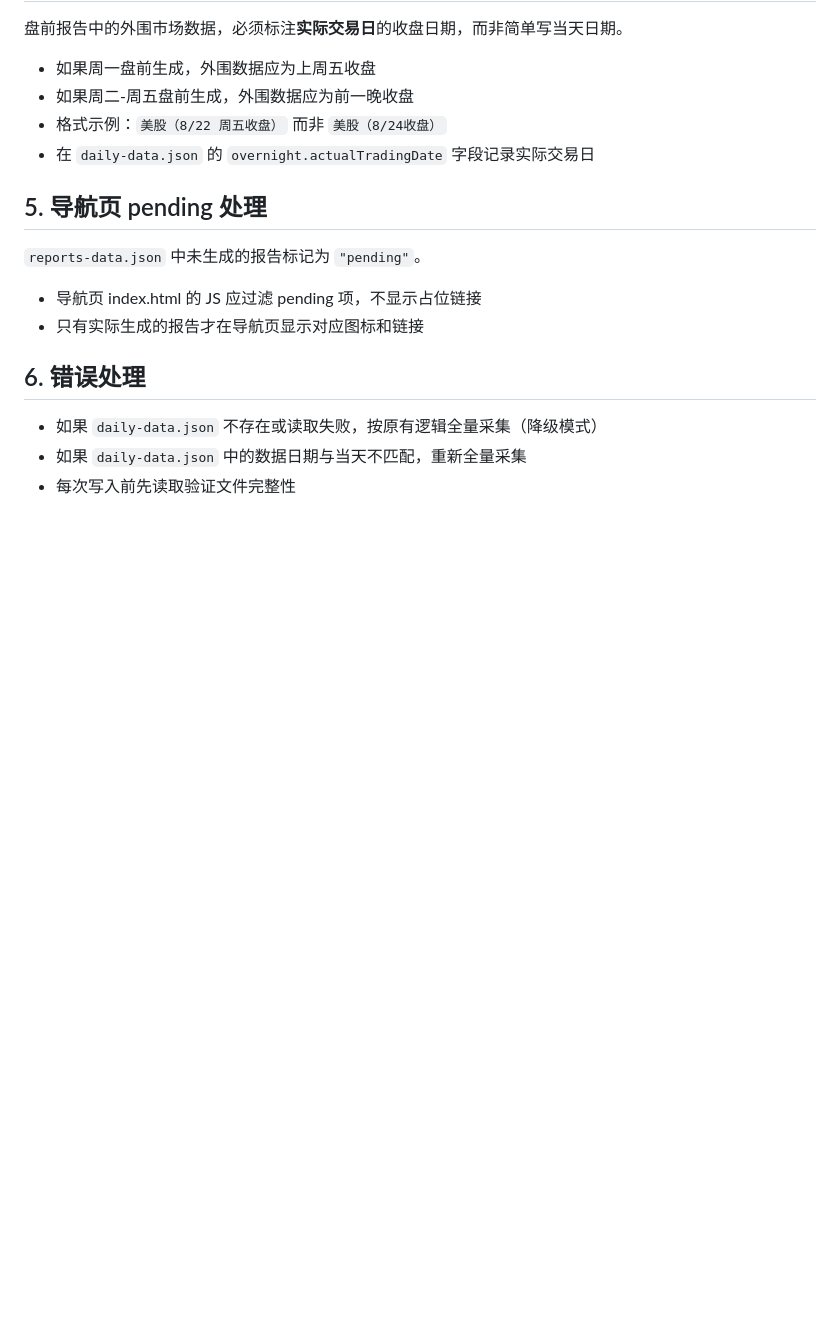
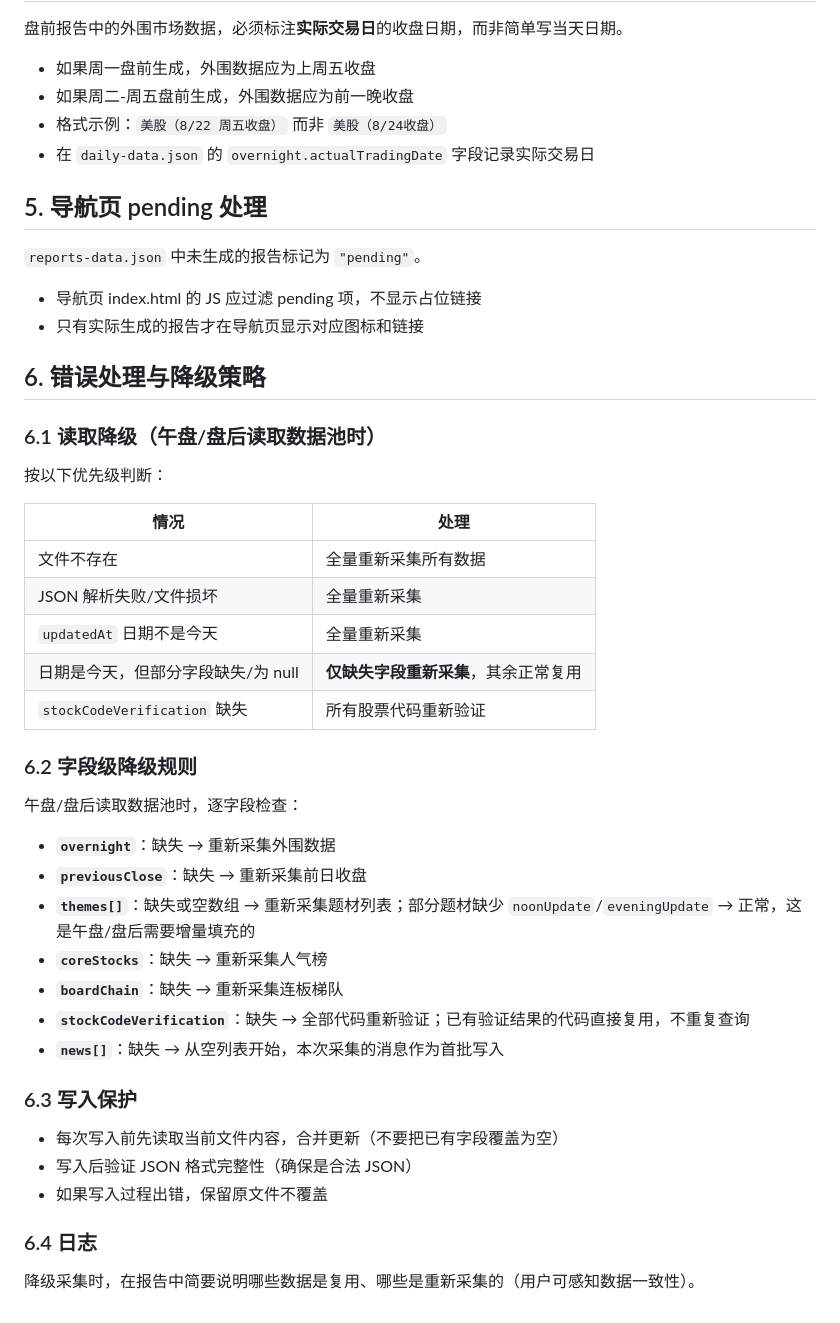
Before and after one commit to yyyzhuo777-prog/astock-reports, a Markdown page: shared/INSTRUCTIONS.md, the part around the change. Drawn GitHub-style; blank space fills up the shorter version.

Commit message:
docs: 完善共享数据池降级策略 - 字段级容错+写入保护

```diff
--- a/shared/INSTRUCTIONS.md
+++ b/shared/INSTRUCTIONS.md
@@ -99,8 +99,38 @@
 - 导航页 index.html 的 JS 应过滤 pending 项，不显示占位链接
 - 只有实际生成的报告才在导航页显示对应图标和链接
 
-## 6. 错误处理
+## 6. 错误处理与降级策略
 
-- 如果 `daily-data.json` 不存在或读取失败，按原有逻辑全量采集（降级模式）
-- 如果 `daily-data.json` 中的数据日期与当天不匹配，重新全量采集
-- 每次写入前先读取验证文件完整性
+### 6.1 读取降级（午盘/盘后读取数据池时）
+
+按以下优先级判断：
+
+| 情况 | 处理 |
+|------|------|
+| 文件不存在 | 全量重新采集所有数据 |
+| JSON 解析失败/文件损坏 | 全量重新采集 |
+| `updatedAt` 日期不是今天 | 全量重新采集 |
+| 日期是今天，但部分字段缺失/为 null | **仅缺失字段重新采集**，其余正常复用 |
+| `stockCodeVerification` 缺失 | 所有股票代码重新验证 |
+
+### 6.2 字段级降级规则
+
+午盘/盘后读取数据池时，逐字段检查：
+
+- **`overnight`**：缺失 → 重新采集外围数据
+- **`previousClose`**：缺失 → 重新采集前日收盘
+- **`themes[]`**：缺失或空数组 → 重新采集题材列表；部分题材缺少 `noonUpdate`/`eveningUpdate` → 正常，这是午盘/盘后需要增量填充的
+- **`coreStocks`**：缺失 → 重新采集人气榜
+- **`boardChain`**：缺失 → 重新采集连板梯队
+- **`stockCodeVerification`**：缺失 → 全部代码重新验证；已有验证结果的代码直接复用，不重复查询
+- **`news[]`**：缺失 → 从空列表开始，本次采集的消息作为首批写入
+
+### 6.3 写入保护
+
+- 每次写入前先读取当前文件内容，合并更新（不要把已有字段覆盖为空）
+- 写入后验证 JSON 格式完整性（确保是合法 JSON）
+- 如果写入过程出错，保留原文件不覆盖
+
+### 6.4 日志
+
+降级采集时，在报告中简要说明哪些数据是复用、哪些是重新采集的（用户可感知数据一致性）。
```
